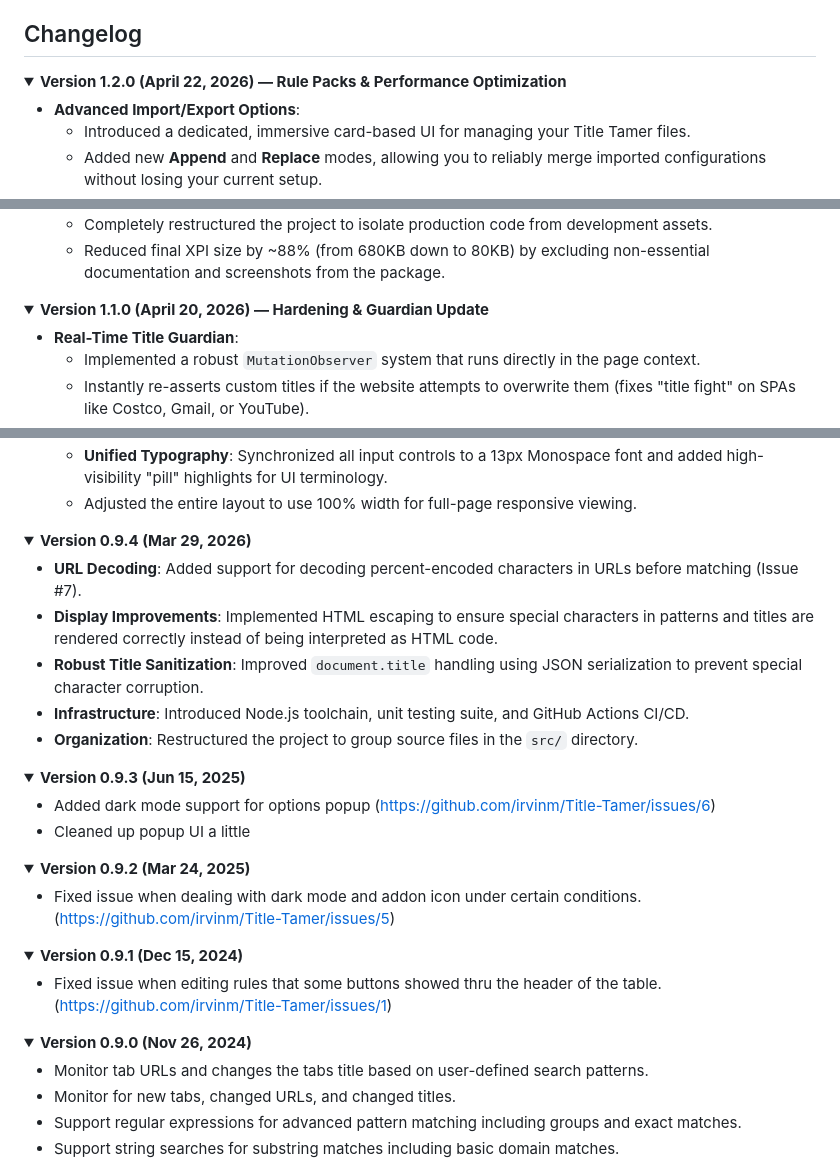
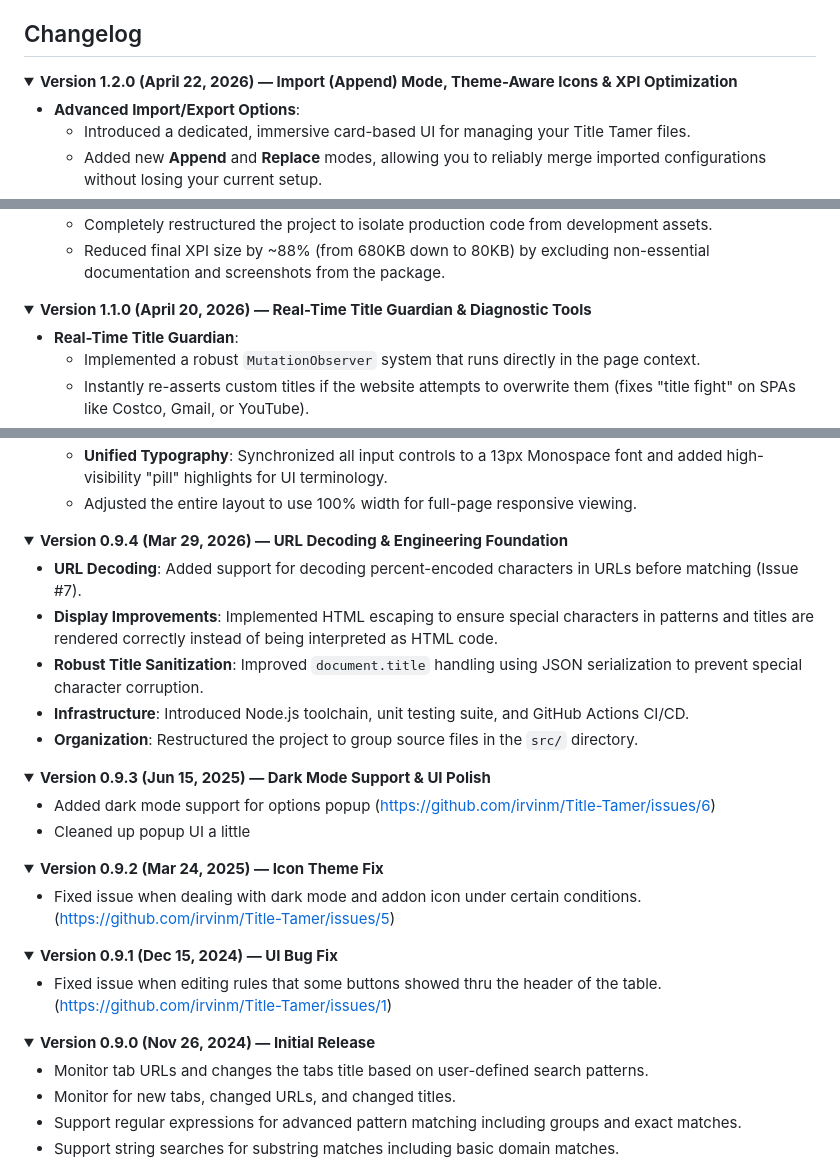
Before and after one commit to irvinm/Title-Tamer, a Markdown page: README.md, 3 parts joined by grey strips. GitHub-like rendering; folded sections open.

Commit message:
docs: standardize and enrich changelog version summaries
- Added descriptive summary lines to older releases (v1.0.0 to v0.9.0) for consistency.
- Updated v1.1.0 and v1.2.0 summaries to better reflect key features:
  - Highlighted "Import (Append) Mode" and theme-aware branding in v1.2.0.
  - Highlighted "Real-Time Title Guardian" and diagnostics in v1.1.0.
  - Highlighted "Drag-and-Drop" as a key feature in v1.0.0.
- Refined older entry summaries for clarity and style consistency.

```diff
--- a/README.md
+++ b/README.md
@@ -91,7 +91,7 @@
 ## Changelog
 
 <details open>
-<summary><b>Version 1.2.0 (April 22, 2026) — Rule Packs & Performance Optimization</b></summary>
+<summary><b>Version 1.2.0 (April 22, 2026) — Import (Append) Mode, Theme-Aware Icons & XPI Optimization</b></summary>
 
 - **Advanced Import/Export Options**:
     - Introduced a dedicated, immersive card-based UI for managing your Title Tamer files.
@@ -109,7 +109,7 @@
 </details>
 
 <details>
-<summary><b>Version 1.1.0 (April 20, 2026) — Hardening & Guardian Update</b></summary>
+<summary><b>Version 1.1.0 (April 20, 2026) — Real-Time Title Guardian & Diagnostic Tools</b></summary>
 
 - **Real-Time Title Guardian**:
     - Implemented a robust `MutationObserver` system that runs directly in the page context.
@@ -163,7 +163,7 @@
 </details>
 
 <details>
-<summary><b>Version 0.9.4 (Mar 29, 2026)</b></summary>
+<summary><b>Version 0.9.4 (Mar 29, 2026) — URL Decoding & Engineering Foundation</b></summary>
 
 - **URL Decoding**: Added support for decoding percent-encoded characters in URLs before matching (Issue #7).
 - **Display Improvements**: Implemented HTML escaping to ensure special characters in patterns and titles are rendered correctly instead of being interpreted as HTML code.
@@ -173,26 +173,26 @@
 </details>
 
 <details>
-<summary><b>Version 0.9.3 (Jun 15, 2025)</b></summary>
+<summary><b>Version 0.9.3 (Jun 15, 2025) — Dark Mode Support & UI Polish</b></summary>
 
 - Added dark mode support for options popup (https://github.com/irvinm/Title-Tamer/issues/6)
 - Cleaned up popup UI a little
 </details>
 
 <details>
-<summary><b>Version 0.9.2 (Mar 24, 2025)</b></summary>
+<summary><b>Version 0.9.2 (Mar 24, 2025) — Icon Theme Fix</b></summary>
 
 - Fixed issue when dealing with dark mode and addon icon under certain conditions. (https://github.com/irvinm/Title-Tamer/issues/5)
 </details>
 
 <details>
-<summary><b>Version 0.9.1 (Dec 15, 2024)</b></summary>
+<summary><b>Version 0.9.1 (Dec 15, 2024) — UI Bug Fix</b></summary>
 
 - Fixed issue when editing rules that some buttons showed thru the header of the table. (https://github.com/irvinm/Title-Tamer/issues/1)
 </details>
 
 <details>
-<summary><b>Version 0.9.0 (Nov 26, 2024)</b></summary>
+<summary><b>Version 0.9.0 (Nov 26, 2024) — Initial Release</b></summary>
 
 - Monitor tab URLs and changes the tabs title based on user-defined search patterns.
 - Monitor for new tabs, changed URLs, and changed titles.
```
Also changed, not shown: other parts of README.md (+1 -1 lines).
